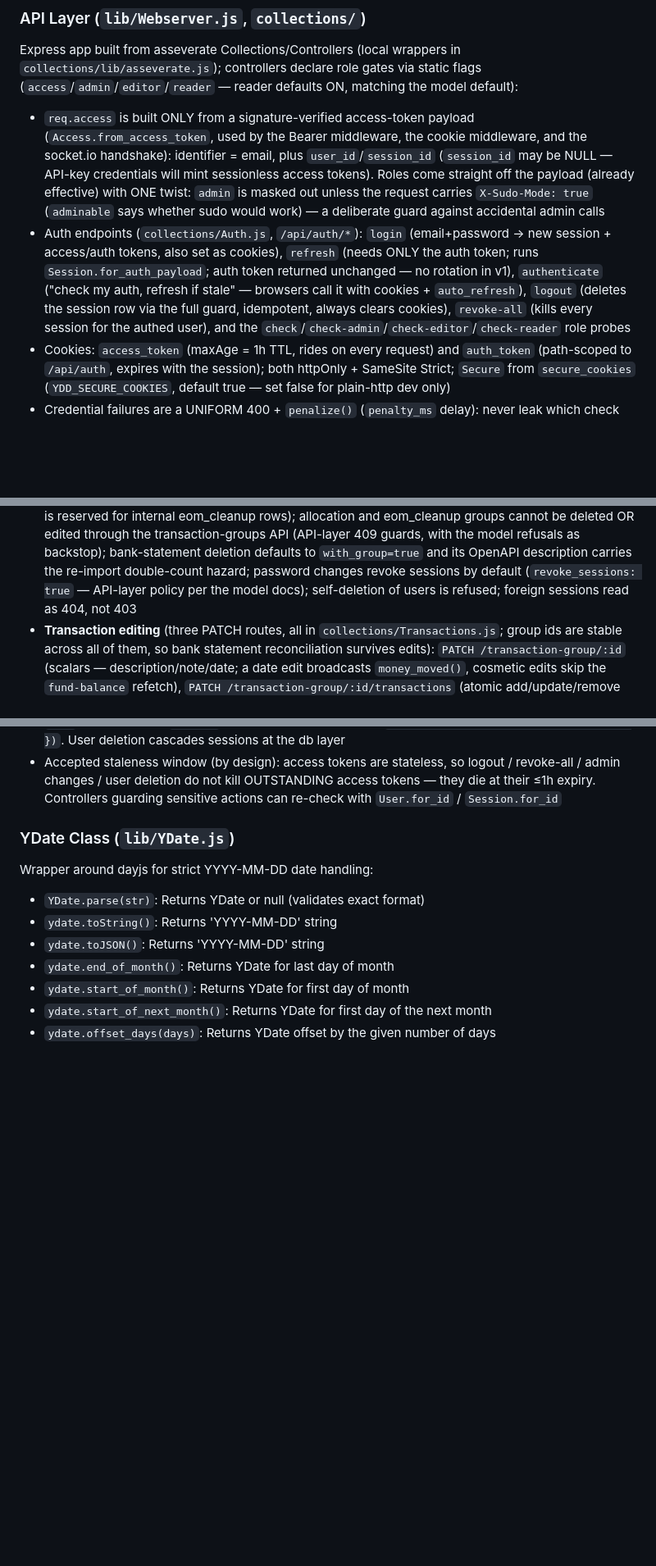
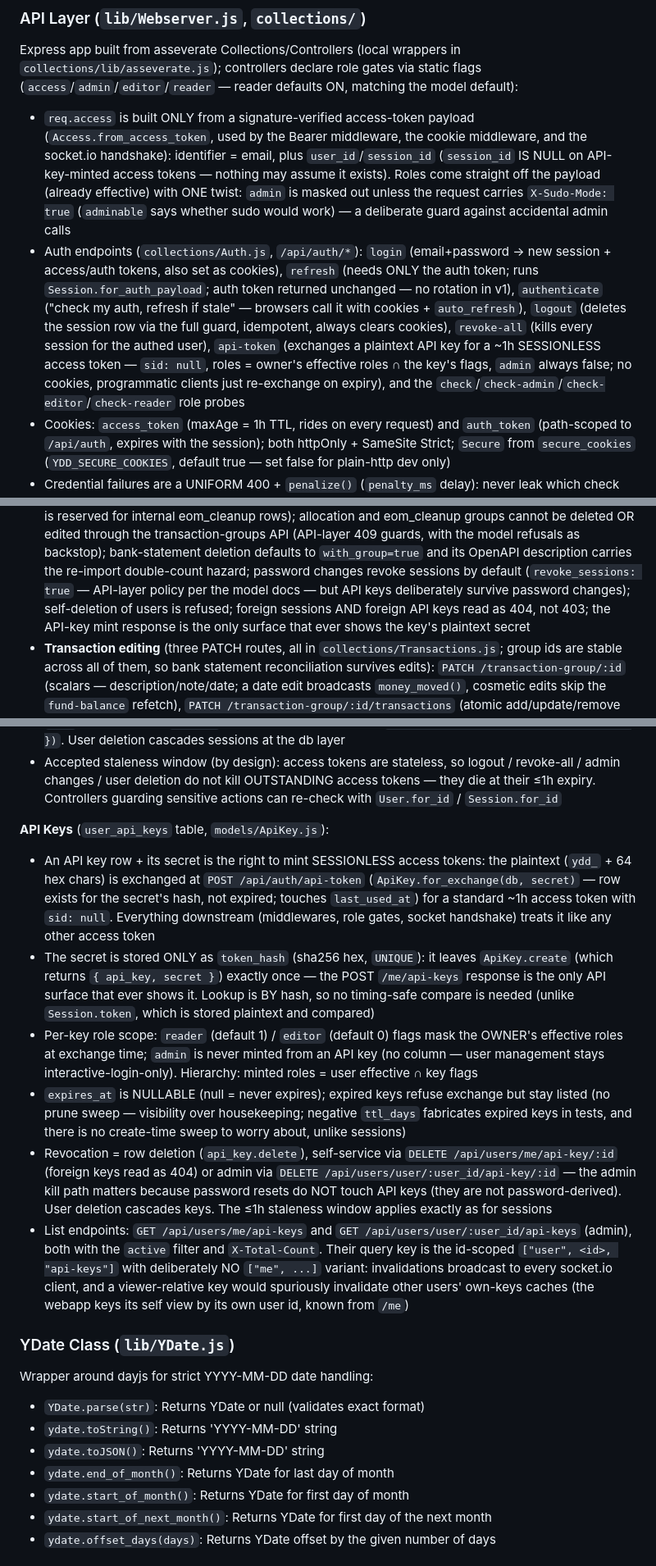
Before and after one commit to jonathanvanschenck/yabadabadough-server, a Markdown page: CLAUDE.md, 3 parts joined by grey strips. Shown at 82% size. Drawn GitHub-style; blank space fills up the shorter version.

Commit message:
Document the API-key credential surface
Co-Authored-By: Claude Fable 5 <noreply@anthropic.com>
Claude-Session: https://claude.ai/code/session_01PzsHebsaiE8NjsXY4SsEdd

```diff
--- a/CLAUDE.md
+++ b/CLAUDE.md
@@ -56,7 +56,7 @@ Express app built from asseverate Collections/Controllers (local wrappers in
 - `req.access` is built ONLY from a signature-verified access-token payload
   (`Access.from_access_token`, used by the Bearer middleware, the cookie middleware, and the
   socket.io handshake): identifier = email, plus `user_id`/`session_id` (`session_id`
-  may be NULL — API-key credentials will mint sessionless access tokens). Roles come straight
+  IS NULL on API-key-minted access tokens — nothing may assume it exists). Roles come straight
   off the payload (already effective) with ONE twist: `admin` is masked out unless the request
   carries `X-Sudo-Mode: true` (`adminable` says whether sudo would work) — a deliberate
   guard against accidental admin calls
@@ -65,7 +65,10 @@ Express app built from asseverate Collections/Controllers (local wrappers in
   token; runs `Session.for_auth_payload`; auth token returned unchanged — no rotation in v1),
   `authenticate` ("check my auth, refresh if stale" — browsers call it with cookies +
   `auto_refresh`), `logout` (deletes the session row via the full guard, idempotent, always
-  clears cookies), `revoke-all` (kills every session for the authed user), and the
+  clears cookies), `revoke-all` (kills every session for the authed user), `api-token`
+  (exchanges a plaintext API key for a ~1h SESSIONLESS access token — `sid: null`, roles =
+  owner's effective roles ∩ the key's flags, `admin` always false; no cookies, programmatic
+  clients just re-exchange on expiry), and the
   `check`/`check-admin`/`check-editor`/`check-reader` role probes
 - Cookies: `access_token` (maxAge = 1h TTL, rides on every request) and `auth_token`
   (path-scoped to `/api/auth`, expires with the session); both httpOnly + SameSite Strict;
@@ -148,7 +151,9 @@ all follow the same shape:
   the model refusals as backstop); bank-statement deletion defaults to
   `with_group=true` and its OpenAPI description carries the re-import double-count hazard;
   password changes revoke sessions by default (`revoke_sessions: true` — API-layer policy per
-  the model docs); self-deletion of users is refused; foreign sessions read as 404, not 403
+  the model docs — but API keys deliberately survive password changes); self-deletion of users
+  is refused; foreign sessions AND foreign API keys read as 404, not 403; the API-key mint
+  response is the only surface that ever shows the key's plaintext secret
 - **Transaction editing** (three PATCH routes, all in `collections/Transactions.js`; group ids
   are stable across all of them, so bank statement reconciliation survives edits):
   `PATCH /transaction-group/:id` (scalars — description/note/date; a date edit broadcasts
@@ -440,6 +448,34 @@ allocations.
   admin changes / user deletion do not kill OUTSTANDING access tokens — they die at their ≤1h
   expiry. Controllers guarding sensitive actions can re-check with `User.for_id` /
   `Session.for_id`
+
+**API Keys** (`user_api_keys` table, `models/ApiKey.js`):
+- An API key row + its secret is the right to mint SESSIONLESS access tokens: the plaintext
+  (`ydd_` + 64 hex chars) is exchanged at `POST /api/auth/api-token`
+  (`ApiKey.for_exchange(db, secret)` — row exists for the secret's hash, not expired; touches
+  `last_used_at`) for a standard ~1h access token with `sid: null`. Everything downstream
+  (middlewares, role gates, socket handshake) treats it like any other access token
+- The secret is stored ONLY as `token_hash` (sha256 hex, `UNIQUE`): it leaves `ApiKey.create`
+  (which returns `{ api_key, secret }`) exactly once — the POST `/me/api-keys` response is the
+  only API surface that ever shows it. Lookup is BY hash, so no timing-safe compare is needed
+  (unlike `Session.token`, which is stored plaintext and compared)
+- Per-key role scope: `reader` (default 1) / `editor` (default 0) flags mask the OWNER's
+  effective roles at exchange time; `admin` is never minted from an API key (no column — user
+  management stays interactive-login-only). Hierarchy: minted roles = user effective ∩ key flags
+- `expires_at` is NULLABLE (null = never expires); expired keys refuse exchange but stay
+  listed (no prune sweep — visibility over housekeeping; negative `ttl_days` fabricates
+  expired keys in tests, and there is no create-time sweep to worry about, unlike sessions)
+- Revocation = row deletion (`api_key.delete`), self-service via
+  `DELETE /api/users/me/api-key/:id` (foreign keys read as 404) or admin via
+  `DELETE /api/users/user/:user_id/api-key/:id` — the admin kill path matters because
+  password resets do NOT touch API keys (they are not password-derived). User deletion
+  cascades keys. The ≤1h staleness window applies exactly as for sessions
+- List endpoints: `GET /api/users/me/api-keys` and `GET /api/users/user/:user_id/api-keys`
+  (admin), both with the `active` filter and `X-Total-Count`. Their query key is the
+  id-scoped `["user", <id>, "api-keys"]` with deliberately NO `["me", ...]` variant:
+  invalidations broadcast to every socket.io client, and a viewer-relative key would
+  spuriously invalidate other users' own-keys caches (the webapp keys its self view by its
+  own user id, known from `/me`)
 
 ### YDate Class (`lib/YDate.js`)
 
```
Also changed, not shown: other parts of CLAUDE.md (+4 -1 lines), API_Implementation_Plan.md (+17 -5 lines), 1 other file.
